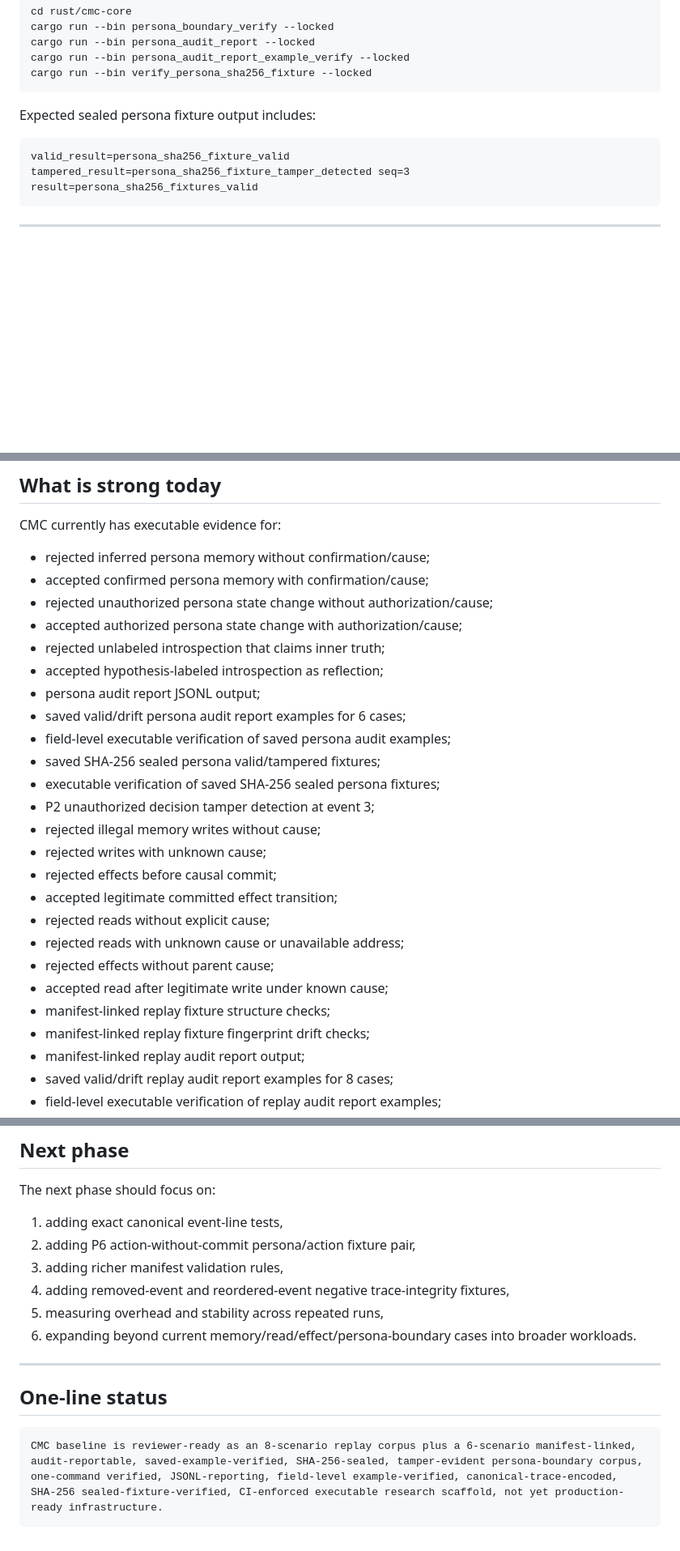
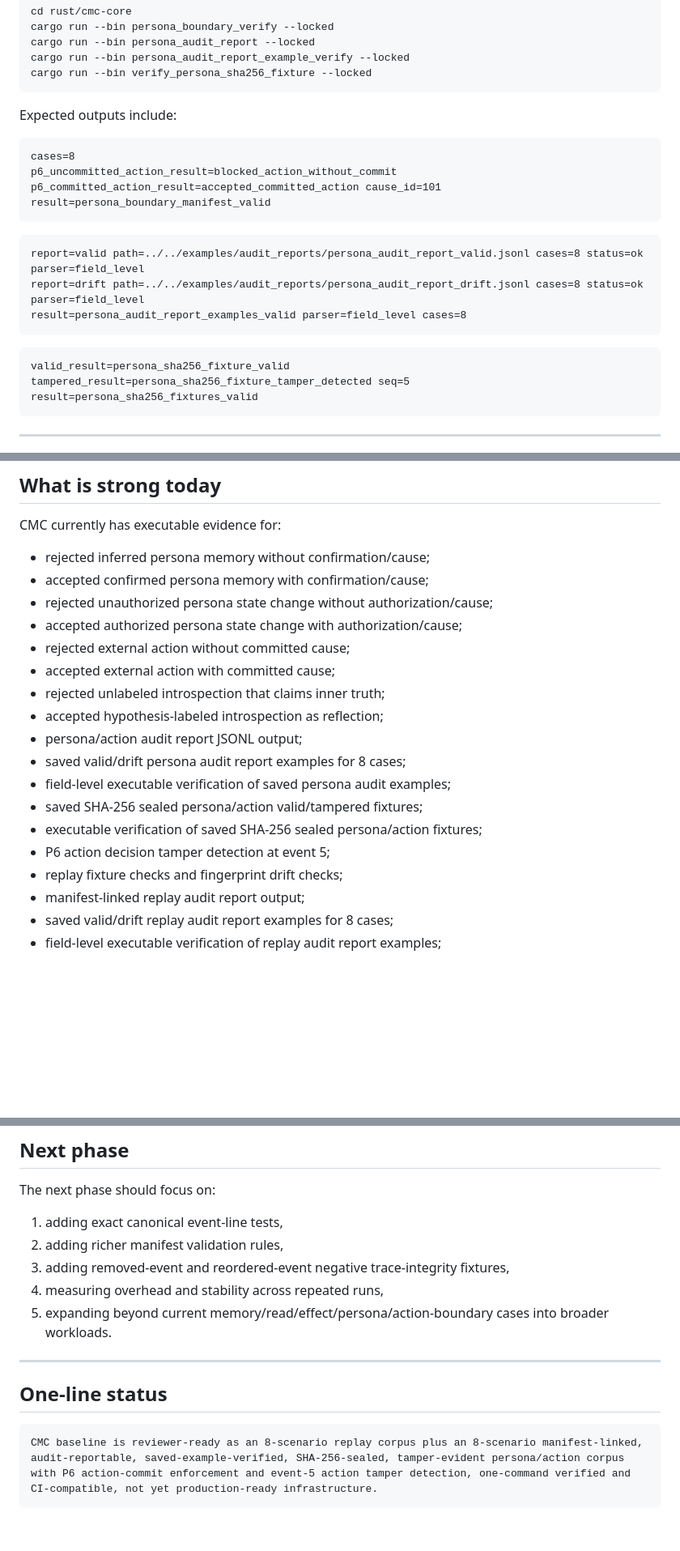
Before and after one commit to safal207/CaPU, a Markdown page: docs/hardware/CMC_BASELINE_STATUS.md, 3 parts joined by grey strips. Shown at 81% size. Drawn GitHub-style; blank space fills up the shorter version.

````diff
--- a/docs/hardware/CMC_BASELINE_STATUS.md
+++ b/docs/hardware/CMC_BASELINE_STATUS.md
@@ -79,11 +94,24 @@ cargo run --bin persona_audit_report_example_verify --locked
 cargo run --bin verify_persona_sha256_fixture --locked
 ```
 
-Expected sealed persona fixture output includes:
+Expected outputs include:
+
+```text
+cases=8
+p6_uncommitted_action_result=blocked_action_without_commit
+p6_committed_action_result=accepted_committed_action cause_id=101
+result=persona_boundary_manifest_valid
+```
+
+```text
+report=valid path=../../examples/audit_reports/persona_audit_report_valid.jsonl cases=8 status=ok parser=field_level
+report=drift path=../../examples/audit_reports/persona_audit_report_drift.jsonl cases=8 status=ok parser=field_level
+result=persona_audit_report_examples_valid parser=field_level cases=8
+```
 
 ```text
 valid_result=persona_sha256_fixture_valid
-tampered_result=persona_sha256_fixture_tamper_detected seq=3
+tampered_result=persona_sha256_fixture_tamper_detected seq=5
 result=persona_sha256_fixtures_valid
 ```
 
@@ -167,24 +195,17 @@ CMC currently has executable evidence for:
 - accepted confirmed persona memory with confirmation/cause;
 - rejected unauthorized persona state change without authorization/cause;
 - accepted authorized persona state change with authorization/cause;
+- rejected external action without committed cause;
+- accepted external action with committed cause;
 - rejected unlabeled introspection that claims inner truth;
 - accepted hypothesis-labeled introspection as reflection;
-- persona audit report JSONL output;
-- saved valid/drift persona audit report examples for 6 cases;
+- persona/action audit report JSONL output;
+- saved valid/drift persona audit report examples for 8 cases;
 - field-level executable verification of saved persona audit examples;
-- saved SHA-256 sealed persona valid/tampered fixtures;
-- executable verification of saved SHA-256 sealed persona fixtures;
-- P2 unauthorized decision tamper detection at event 3;
-- rejected illegal memory writes without cause;
-- rejected writes with unknown cause;
-- rejected effects before causal commit;
-- accepted legitimate committed effect transition;
-- rejected reads without explicit cause;
-- rejected reads with unknown cause or unavailable address;
-- rejected effects without parent cause;
-- accepted read after legitimate write under known cause;
-- manifest-linked replay fixture structure checks;
-- manifest-linked replay fixture fingerprint drift checks;
+- saved SHA-256 sealed persona/action valid/tampered fixtures;
+- executable verification of saved SHA-256 sealed persona/action fixtures;
+- P6 action decision tamper detection at event 5;
+- replay fixture checks and fingerprint drift checks;
 - manifest-linked replay audit report output;
 - saved valid/drift replay audit report examples for 8 cases;
 - field-level executable verification of replay audit report examples;
@@ -221,16 +242,15 @@ The baseline does not yet provide:
 The next phase should focus on:
 
 1. adding exact canonical event-line tests,
-2. adding P6 action-without-commit persona/action fixture pair,
-3. adding richer manifest validation rules,
-4. adding removed-event and reordered-event negative trace-integrity fixtures,
-5. measuring overhead and stability across repeated runs,
-6. expanding beyond current memory/read/effect/persona-boundary cases into broader workloads.
+2. adding richer manifest validation rules,
+3. adding removed-event and reordered-event negative trace-integrity fixtures,
+4. measuring overhead and stability across repeated runs,
+5. expanding beyond current memory/read/effect/persona/action-boundary cases into broader workloads.
 
 ---
 
 ## One-line status
 
 ```text
-CMC baseline is reviewer-ready as an 8-scenario replay corpus plus a 6-scenario manifest-linked, audit-reportable, saved-example-verified, SHA-256-sealed, tamper-evident persona-boundary corpus, one-command verified, JSONL-reporting, field-level example-verified, canonical-trace-encoded, SHA-256 sealed-fixture-verified, CI-enforced executable research scaffold, not yet production-ready infrastructure.
+CMC baseline is reviewer-ready as an 8-scenario replay corpus plus an 8-scenario manifest-linked, audit-reportable, saved-example-verified, SHA-256-sealed, tamper-evident persona/action corpus with P6 action-commit enforcement and event-5 action tamper detection, one-command verified and CI-compatible, not yet production-ready infrastructure.
 ```
````
Also changed, not shown: other parts of docs/hardware/CMC_BASELINE_STATUS.md (+30 -15 lines).
